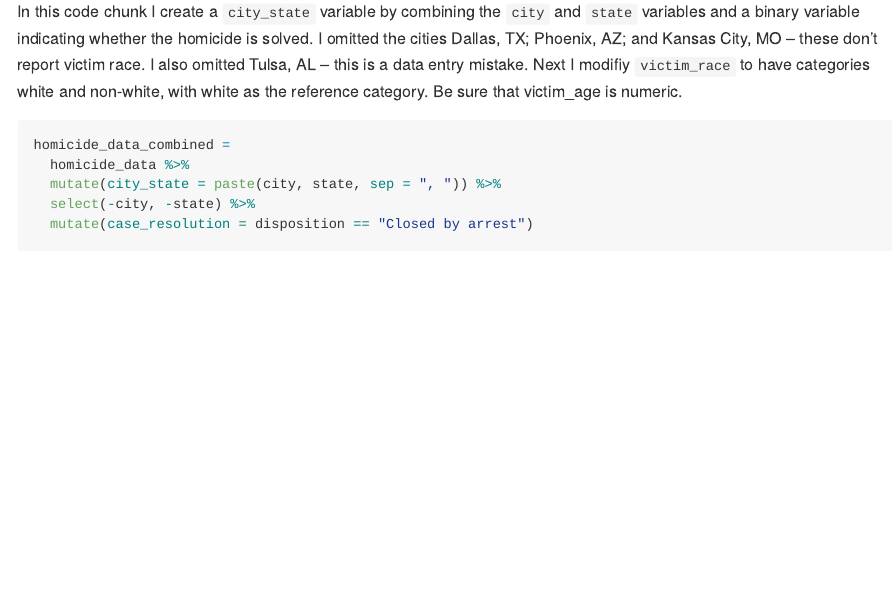
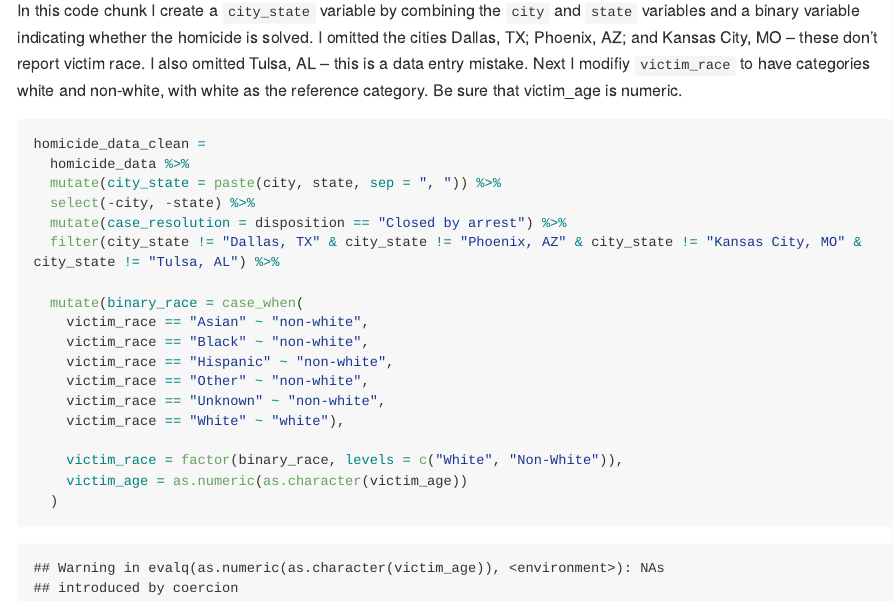
Before and after one commit to tj2383/p8105_hw6_tj2383, an R Markdown document (p8105_hw6_tj2383.Rmd): the page in a window 1100 px wide, from 320 px down. The pictures show the output file p8105_hw6_tj2383.md that the author committed with the source, drawn offline in the style of GitHub; long lines of code are wrapped.

Commit message:
modified race variable to be binary (white/non-white) and changed the variable types for race and age

````diff
--- a/p8105_hw6_tj2383.Rmd
+++ b/p8105_hw6_tj2383.Rmd
@@ -21,10 +21,22 @@ homicide_data = read.csv("./data/homicide-data.csv")
 
 In this code chunk I create a `city_state` variable by combining the `city` and `state` variables and a binary variable indicating whether the homicide is solved. I omitted the cities Dallas, TX; Phoenix, AZ; and Kansas City, MO – these don’t report victim race. I also omitted Tulsa, AL – this is a data entry mistake. Next I modifiy `victim_race` to have categories white and non-white, with white as the reference category. Be sure that victim_age is numeric.
 ```{r}
-homicide_data_combined =
+homicide_data_clean =
   homicide_data %>%
   mutate(city_state = paste(city, state, sep = ", ")) %>%
   select(-city, -state) %>%
-  mutate(case_resolution = disposition == "Closed by arrest")
+  mutate(case_resolution = disposition == "Closed by arrest") %>%
+  filter(city_state != "Dallas, TX" & city_state != "Phoenix, AZ" & city_state != "Kansas City, MO" & city_state != "Tulsa, AL") %>%
 
+  mutate(binary_race = case_when(
+    victim_race == "Asian" ~ "non-white",
+    victim_race == "Black" ~ "non-white",
+    victim_race == "Hispanic" ~ "non-white",
+    victim_race == "Other" ~ "non-white",
+    victim_race == "Unknown" ~ "non-white",
+    victim_race == "White" ~ "white"),
+
+    victim_race = factor(binary_race, levels = c("White", "Non-White")),
+    victim_age = as.numeric(as.character(victim_age))
+  )
 ```
````
Also changed, not shown: p8105_hw6_tj2383.md.
